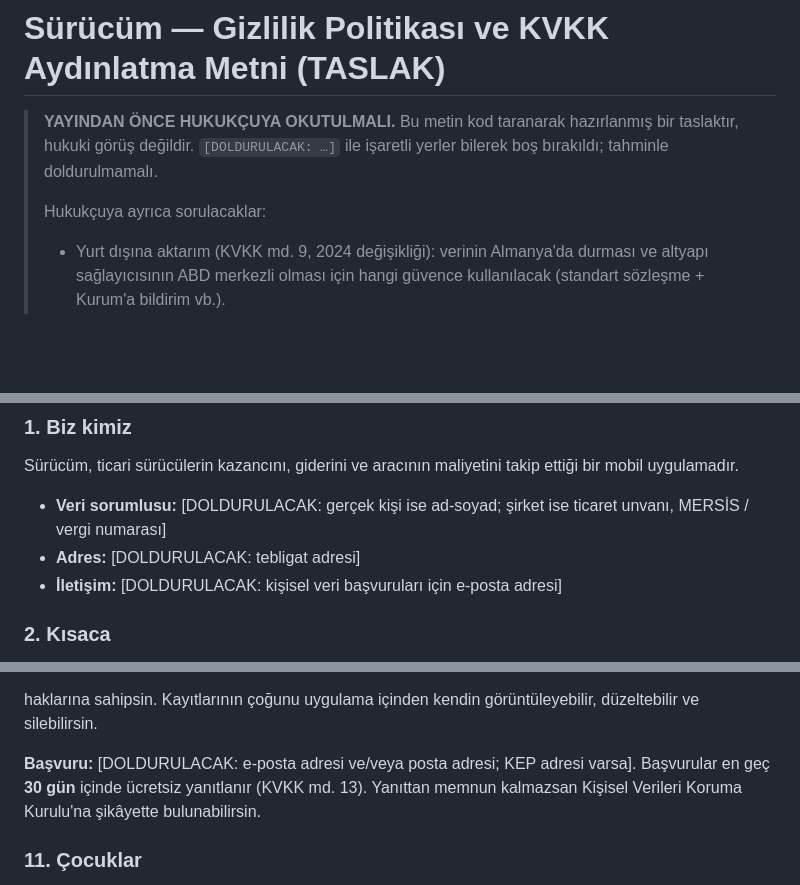
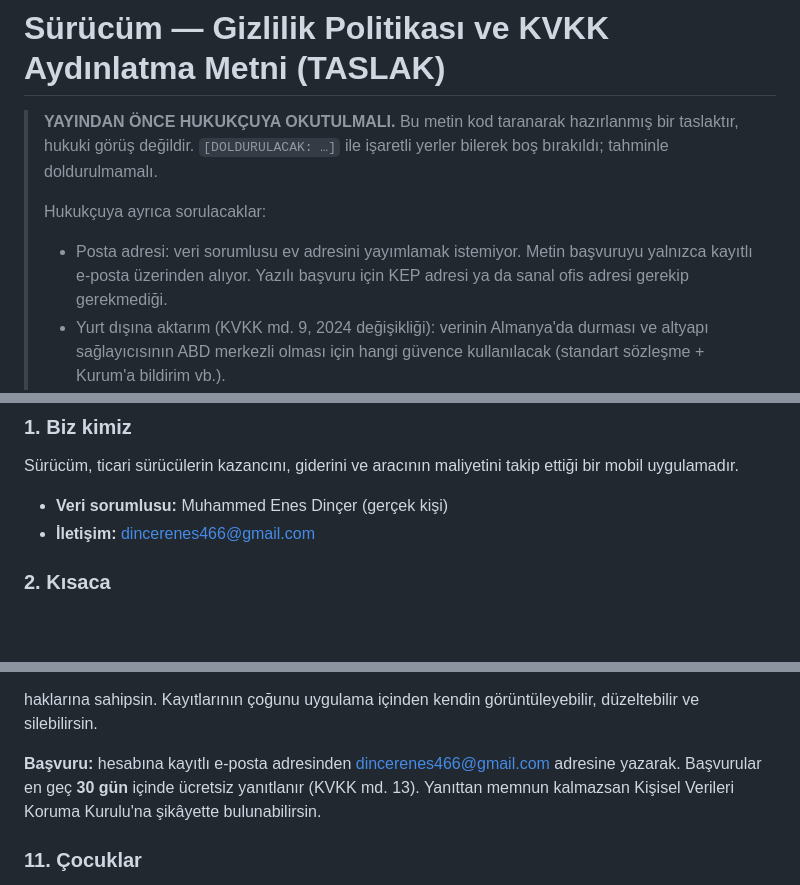
Before and after one commit to dincerenes/surucum, a Markdown page: docs/gizlilik-politikasi.md, 3 parts joined by grey strips. GitHub-like rendering; blank space fills up the shorter version.

Commit message:
Gizlilik politikasında veri sorumlusu ve başvuru yolu boştu
Veri sorumlusu gerçek kişi olarak yazıldı; başvurular kayıtlı e-postadan
iletişim adresine. Posta adresi bilerek yok, hukukçuya sorulacaklara
eklendi.

```diff
--- a/docs/gizlilik-politikasi.md
+++ b/docs/gizlilik-politikasi.md
@@ -6,6 +6,9 @@
 >
 > Hukukçuya ayrıca sorulacaklar:
 >
+> - Posta adresi: veri sorumlusu ev adresini yayımlamak istemiyor. Metin
+>   başvuruyu yalnızca kayıtlı e-posta üzerinden alıyor. Yazılı başvuru
+>   için KEP adresi ya da sanal ofis adresi gerekip gerekmediği.
 > - Yurt dışına aktarım (KVKK md. 9, 2024 değişikliği): verinin Almanya'da
 >   durması ve altyapı sağlayıcısının ABD merkezli olması için hangi
 >   güvence kullanılacak (standart sözleşme + Kurum'a bildirim vb.).
@@ -36,10 +39,8 @@
 Sürücüm, ticari sürücülerin kazancını, giderini ve aracının maliyetini
 takip ettiği bir mobil uygulamadır.
 
-- **Veri sorumlusu:** [DOLDURULACAK: gerçek kişi ise ad-soyad; şirket ise
-  ticaret unvanı, MERSİS / vergi numarası]
-- **Adres:** [DOLDURULACAK: tebligat adresi]
-- **İletişim:** [DOLDURULACAK: kişisel veri başvuruları için e-posta adresi]
+- **Veri sorumlusu:** Muhammed Enes Dinçer (gerçek kişi)
+- **İletişim:** dincerenes466@gmail.com
 
 ### 2. Kısaca
 
@@ -236,8 +236,8 @@ KVKK md. 11 uyarınca, kişisel verilerinle ilgili olarak:
 haklarına sahipsin. Kayıtlarının çoğunu uygulama içinden kendin
 görüntüleyebilir, düzeltebilir ve silebilirsin.
 
-**Başvuru:** [DOLDURULACAK: e-posta adresi ve/veya posta adresi; KEP
-adresi varsa]. Başvurular en geç **30 gün** içinde ücretsiz yanıtlanır
+**Başvuru:** hesabına kayıtlı e-posta adresinden dincerenes466@gmail.com adresine
+yazarak. Başvurular en geç **30 gün** içinde ücretsiz yanıtlanır
 (KVKK md. 13). Yanıttan memnun kalmazsan Kişisel Verileri Koruma
 Kurulu'na şikâyette bulunabilirsin.
 
```
Also changed, not shown: other parts of docs/gizlilik-politikasi.md (+4 -4 lines).
